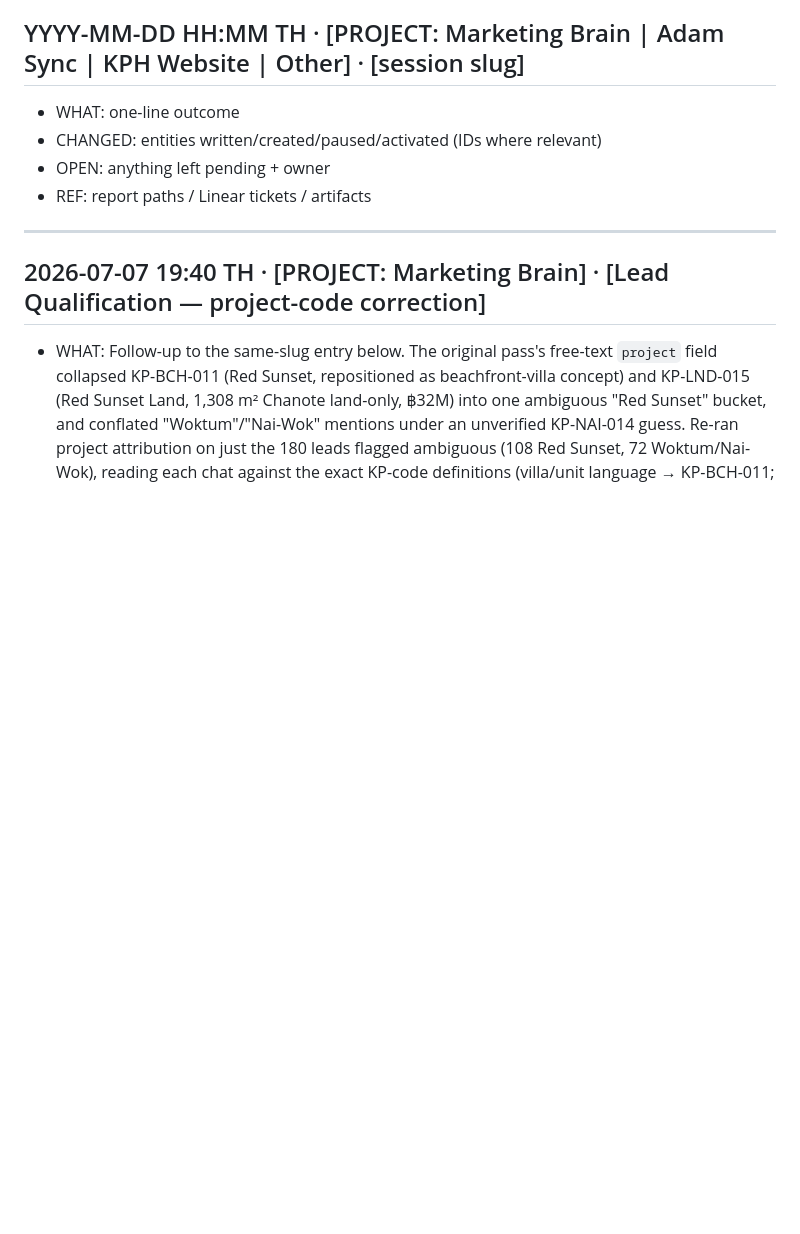
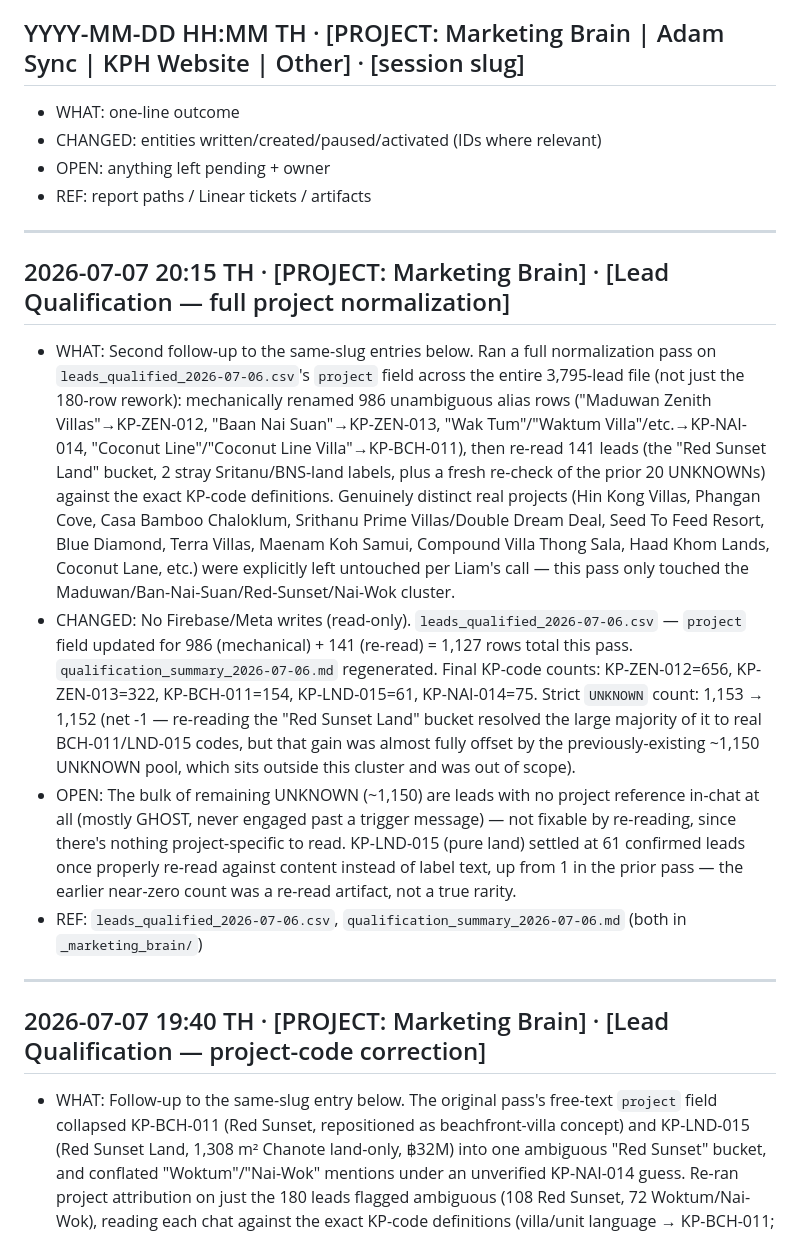
Before and after one commit to liam-kp/kph-pages, a Markdown page: brain/LOG.md, the part around the change. Drawn GitHub-style; blank space fills up the shorter version.

Commit message:
LOG: Lead Qualification full project normalization — 1,127 rows corrected, KP-codes finalized
Co-Authored-By: Claude Sonnet 5 <noreply@anthropic.com>

```diff
--- a/brain/LOG.md
+++ b/brain/LOG.md
@@ -6,6 +6,15 @@ Append-only. Newest entry FIRST. Every Claude Code session appends one entry as
 - CHANGED: entities written/created/paused/activated (IDs where relevant)
 - OPEN: anything left pending + owner
 - REF: report paths / Linear tickets / artifacts
+
+---
+
+## 2026-07-07 20:15 TH · [PROJECT: Marketing Brain] · [Lead Qualification — full project normalization]
+
+- WHAT: Second follow-up to the same-slug entries below. Ran a full normalization pass on `leads_qualified_2026-07-06.csv`'s `project` field across the entire 3,795-lead file (not just the 180-row rework): mechanically renamed 986 unambiguous alias rows ("Maduwan Zenith Villas"→KP-ZEN-012, "Baan Nai Suan"→KP-ZEN-013, "Wak Tum"/"Waktum Villa"/etc.→KP-NAI-014, "Coconut Line"/"Coconut Line Villa"→KP-BCH-011), then re-read 141 leads (the "Red Sunset Land" bucket, 2 stray Sritanu/BNS-land labels, plus a fresh re-check of the prior 20 UNKNOWNs) against the exact KP-code definitions. Genuinely distinct real projects (Hin Kong Villas, Phangan Cove, Casa Bamboo Chaloklum, Srithanu Prime Villas/Double Dream Deal, Seed To Feed Resort, Blue Diamond, Terra Villas, Maenam Koh Samui, Compound Villa Thong Sala, Haad Khom Lands, Coconut Lane, etc.) were explicitly left untouched per Liam's call — this pass only touched the Maduwan/Ban-Nai-Suan/Red-Sunset/Nai-Wok cluster.
+- CHANGED: No Firebase/Meta writes (read-only). `leads_qualified_2026-07-06.csv` — `project` field updated for 986 (mechanical) + 141 (re-read) = 1,127 rows total this pass. `qualification_summary_2026-07-06.md` regenerated. Final KP-code counts: KP-ZEN-012=656, KP-ZEN-013=322, KP-BCH-011=154, KP-LND-015=61, KP-NAI-014=75. Strict `UNKNOWN` count: 1,153 → 1,152 (net -1 — re-reading the "Red Sunset Land" bucket resolved the large majority of it to real BCH-011/LND-015 codes, but that gain was almost fully offset by the previously-existing ~1,150 UNKNOWN pool, which sits outside this cluster and was out of scope).
+- OPEN: The bulk of remaining UNKNOWN (~1,150) are leads with no project reference in-chat at all (mostly GHOST, never engaged past a trigger message) — not fixable by re-reading, since there's nothing project-specific to read. KP-LND-015 (pure land) settled at 61 confirmed leads once properly re-read against content instead of label text, up from 1 in the prior pass — the earlier near-zero count was a re-read artifact, not a true rarity.
+- REF: `leads_qualified_2026-07-06.csv`, `qualification_summary_2026-07-06.md` (both in `_marketing_brain/`)
 
 ---
 
```
